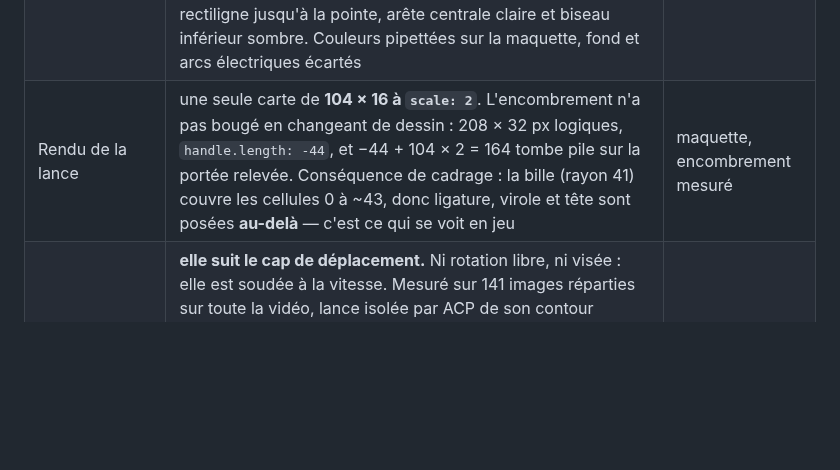
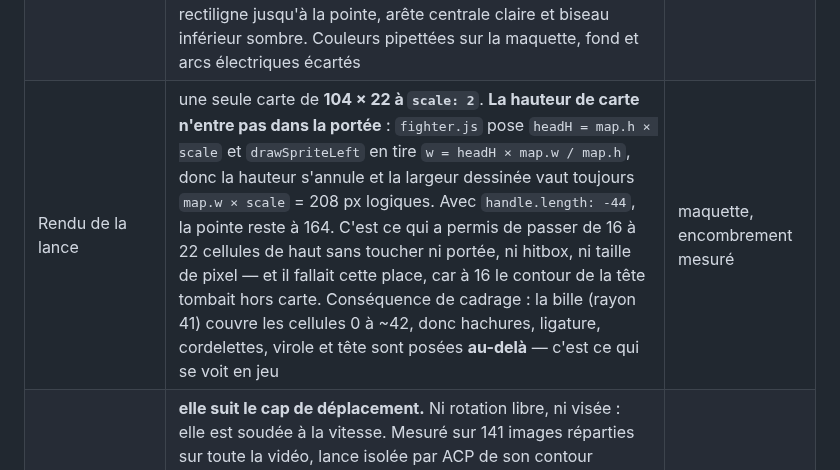
Before and after one commit to sebistarrr/test2, a Markdown page: docs/FICHES.md, the part around the change. Drawn GitHub-style; blank space fills up the shorter version.

```diff
--- a/docs/FICHES.md
+++ b/docs/FICHES.md
@@ -460,7 +460,7 @@ sont converties ×1,25 vers le repère 720 × 1280.
 | **Arme** | *Lance de dragon* — **portée 164 px, la plus longue du jeu**. Talon qui dépasse de **42 px derrière le pivot**, longueur totale 206 px | mesuré |
 | Forme de la lame | **en feuille** : plus large au milieu qu'à ses deux bouts. Relevé en aplatissant la lance sur trois images nettes (t = 0 / 4,5 / 7,8 s) — la bille est localisée au sous-pixel, l'image tournée pour mettre la lance à l'horizontale, puis la demi-épaisseur mesurée colonne par colonne. Les trois profils concordent : **24 px de large à la bille, 32 au ventre, 21 près de la pointe**. Le premier portage l'affinait de façon monotone, ce que la vidéo dément | mesuré |
 | Silhouette de la lame | **c'est ici que le relevé cède la place à une maquette.** La vidéo montre une lame *en feuille* crantée ; le dessin retenu est celui de la maquette d'arme fournie : **hampe fine cuivre** `#975938` à segments bleu-vert `#7e9ca0`, **ligature blanche** `#fdfefc` aux deux tiers, **virole argent** de quatre anneaux, puis une **tête à barbelures** — évasement brutal sur 4 cellules, effilement rectiligne jusqu'à la pointe, arête centrale claire et biseau inférieur sombre. Couleurs pipettées sur la maquette, fond et arcs électriques écartés | maquette |
-| Rendu de la lance | une seule carte de **104 × 16 à `scale: 2`**. L'encombrement n'a pas bougé en changeant de dessin : 208 × 32 px logiques, `handle.length: -44`, et −44 + 104 × 2 = 164 tombe pile sur la portée relevée. Conséquence de cadrage : la bille (rayon 41) couvre les cellules 0 à ~43, donc ligature, virole et tête sont posées **au-delà** — c'est ce qui se voit en jeu | maquette, encombrement mesuré |
+| Rendu de la lance | une seule carte de **104 × 22 à `scale: 2`**. **La hauteur de carte n'entre pas dans la portée** : `fighter.js` pose `headH = map.h × scale` et `drawSpriteLeft` en tire `w = headH × map.w / map.h`, donc la hauteur s'annule et la largeur dessinée vaut toujours `map.w × scale` = 208 px logiques. Avec `handle.length: -44`, la pointe reste à 164. C'est ce qui a permis de passer de 16 à 22 cellules de haut sans toucher ni portée, ni hitbox, ni taille de pixel — et il fallait cette place, car à 16 le contour de la tête tombait hors carte. Conséquence de cadrage : la bille (rayon 41) couvre les cellules 0 à ~42, donc hachures, ligature, cordelettes, virole et tête sont posées **au-delà** — c'est ce qui se voit en jeu | maquette, encombrement mesuré |
 | **Orientation de la lance** | **elle suit le cap de déplacement.** Ni rotation libre, ni visée : elle est soudée à la vitesse. Mesuré sur 141 images réparties sur toute la vidéo, lance isolée par ACP de son contour sombre — **6,6° d'écart médian au cap de déplacement** (3,7° sur les images les mieux isolées, 94 % sous 15°) contre **37,9° au cap vers l'adversaire**. Vrai à tous les régimes : 10,6° en marche lente, 6,1° en croisière, 4,8° à l'accélération, 6,1° en pleine charge. La fiche porte `weapon.spin: 0` et c'est `abilities/lancer.js` qui recopie `heading` | mesuré |
 | **Charge** | viser → verrouiller → foncer. En croisière la bille tient 400–450 px/s vidéo (soit les 540 de la fiche) ; pendant une charge (t = 8,70 → 8,84 s) elle monte à 1 125–1 160 px/s vidéo, soit **~1 400 en repère jeu**, sur **~0,15 s** | mesuré |
 | Garde | **aucune**. Ce qui ressemblait à un losange de garde sur les premières captures est derrière la bille, donc invisible en jeu : au-delà du bord de la bille le profil ne montre aucun renflement | mesuré |
```
Also changed, not shown: CLAUDE.md (+24 -1 lines), README.md (+1 -1 lines), docs/capture-lancer-charge.png, docs/capture-lancer.png, docs/capture-selection.png, 1 other file.
